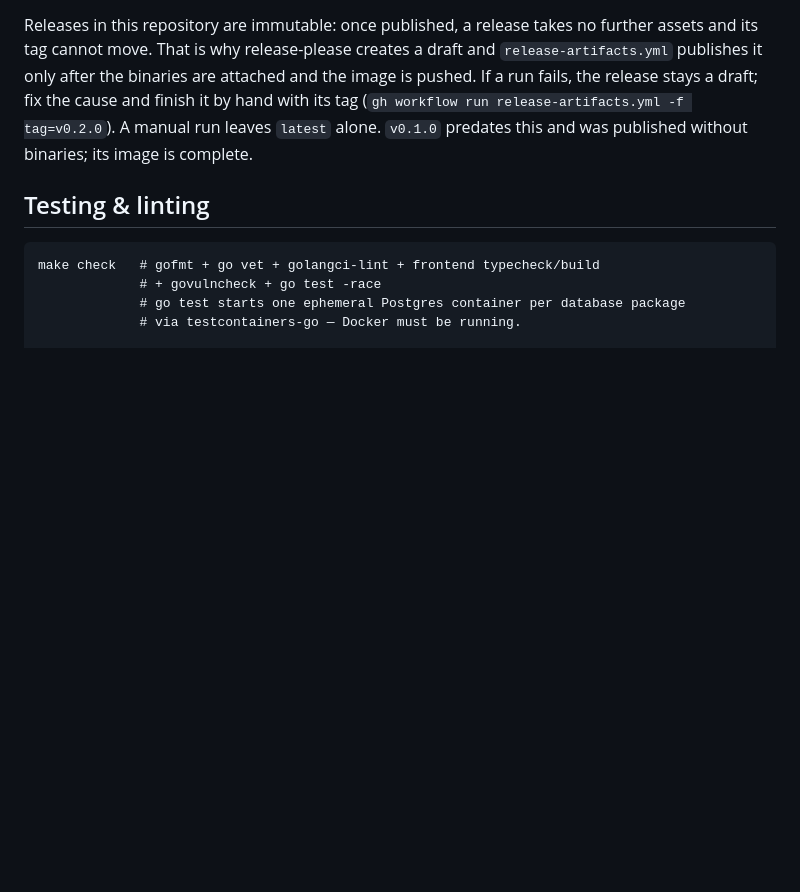
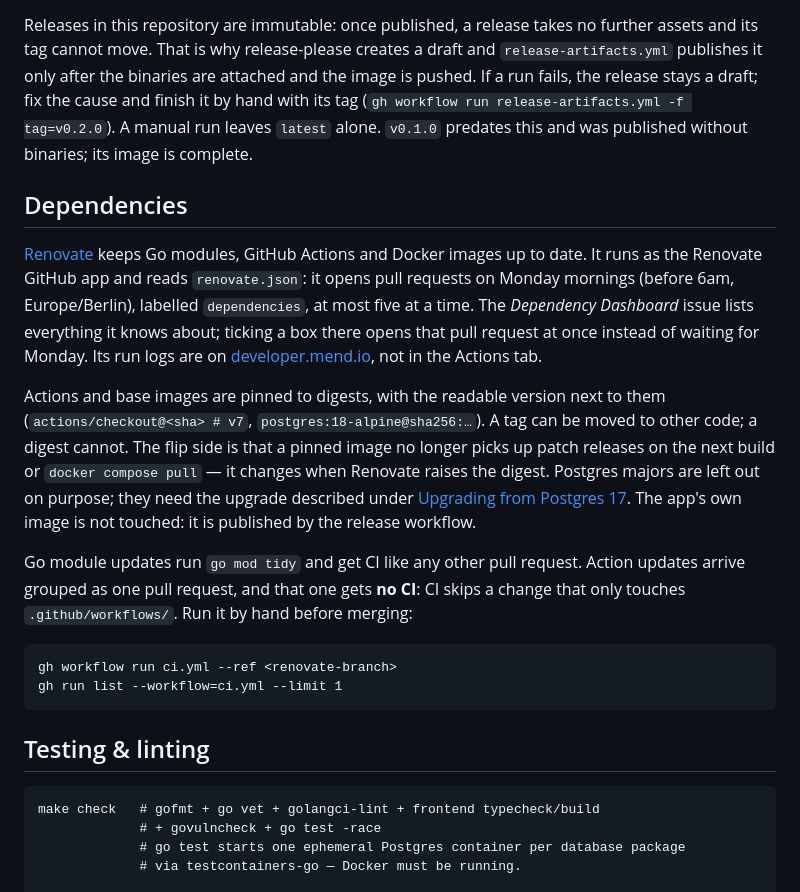
Before and after one commit to sBurmester/recipe-reader, a Markdown page: README.md, the part around the change. GitHub-like rendering; blank space fills up the shorter version.

Commit message:
docs: describe how dependencies are kept up to date
Renovate runs as the GitHub app on renovate.json. The README says when it opens pull requests, how the Dependency Dashboard triggers one early, what a pinned digest means for patch releases, and that the grouped action update has to be sent through CI by hand.

Assisted-by: Claude Opus 5.5 (Low) via Claude Code
Co-Authored-By: Claude Opus 5.5 <noreply@anthropic.com>

```diff
--- a/README.md
+++ b/README.md
@@ -573,6 +573,30 @@ release stays a draft; fix the cause and finish it by hand with its tag
 (`gh workflow run release-artifacts.yml -f tag=v0.2.0`). A manual run leaves `latest` alone.
 `v0.1.0` predates this and was published without binaries; its image is complete.
 
+## Dependencies
+
+[Renovate](https://docs.renovatebot.com/) keeps Go modules, GitHub Actions and Docker images up to
+date. It runs as the Renovate GitHub app and reads `renovate.json`: it opens pull requests on
+Monday mornings (before 6am, Europe/Berlin), labelled `dependencies`, at most five at a time. The
+*Dependency Dashboard* issue lists everything it knows about; ticking a box there opens that pull
+request at once instead of waiting for Monday. Its run logs are on
+[developer.mend.io](https://developer.mend.io), not in the Actions tab.
+
+Actions and base images are pinned to digests, with the readable version next to them
+(`actions/checkout@<sha> # v7`, `postgres:18-alpine@sha256:…`). A tag can be moved to other code;
+a digest cannot. The flip side is that a pinned image no longer picks up patch releases on the
+next build or `docker compose pull` — it changes when Renovate raises the digest. Postgres majors
+are left out on purpose; they need the upgrade described under
+[Upgrading from Postgres 17](#upgrading-from-postgres-17). The app's own image is not touched: it is
+published by the release workflow.
+
+Go module updates run `go mod tidy` and get CI like any other pull request. Action updates arrive
+grouped as one pull request, and that one gets **no CI**: CI skips a change that only touches
+`.github/workflows/`. Run it by hand before merging:
+
+    gh workflow run ci.yml --ref <renovate-branch>
+    gh run list --workflow=ci.yml --limit 1
+
 ## Testing & linting
 
     make check   # gofmt + go vet + golangci-lint + frontend typecheck/build
```
